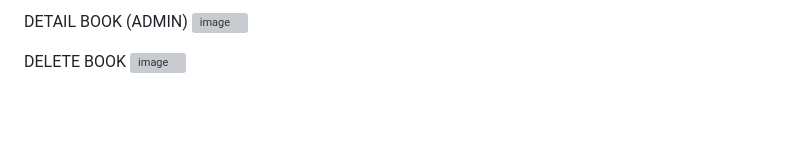
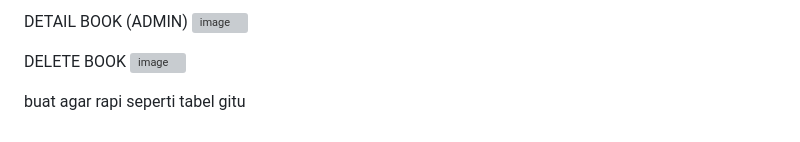
Before and after one commit to E-PPAW-TI503P-2025/20230140249_E_REMED_UTS, a Markdown page: README.md, the part around the change. GitHub-like rendering; blank space fills up the shorter version; grey boxes are pictures that could not be loaded.

```diff
--- a/README.md
+++ b/README.md
@@ -235,3 +235,11 @@ DETAIL BOOK (ADMIN)
 
 DELETE BOOK
 <img width="1898" height="974" alt="image" src="https://github.com/user-attachments/assets/215a2941-830e-4dc4-9fed-e3e05e289079" />
+
+
+
+
+
+
+
+buat agar rapi seperti tabel gitu
```
